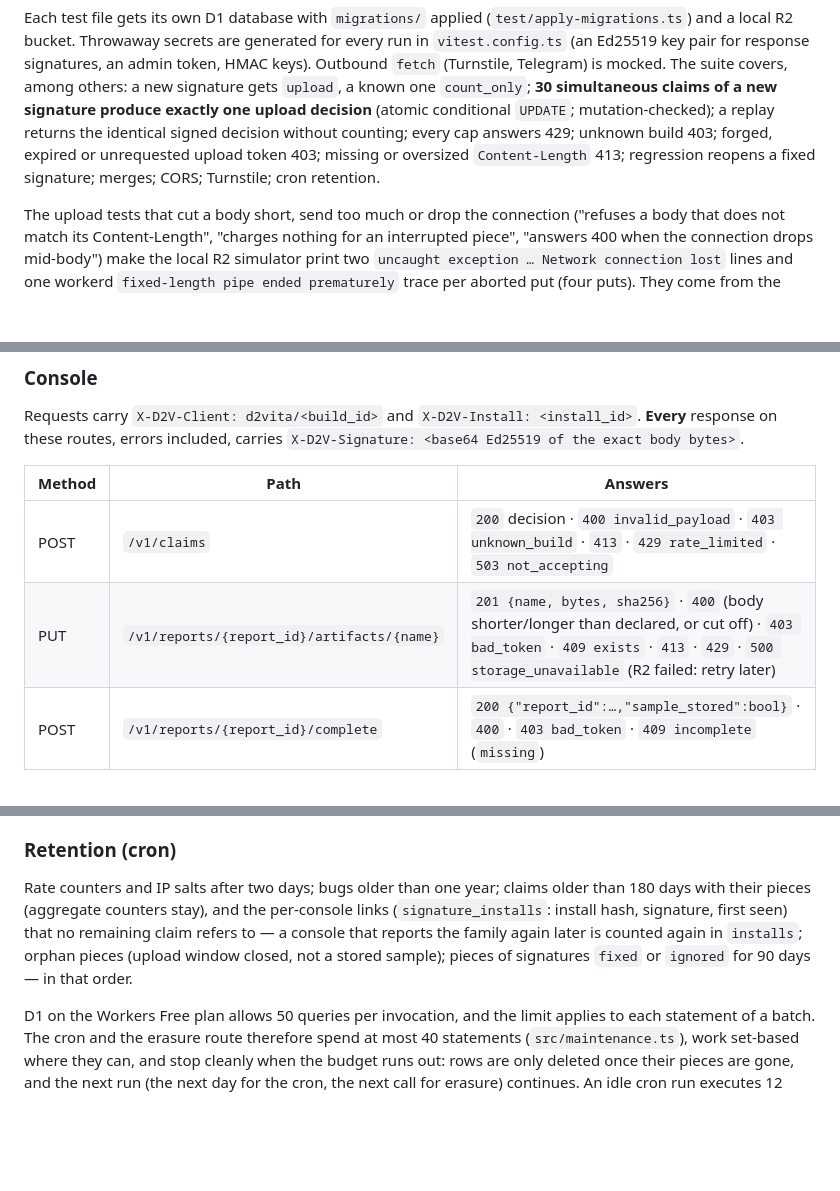
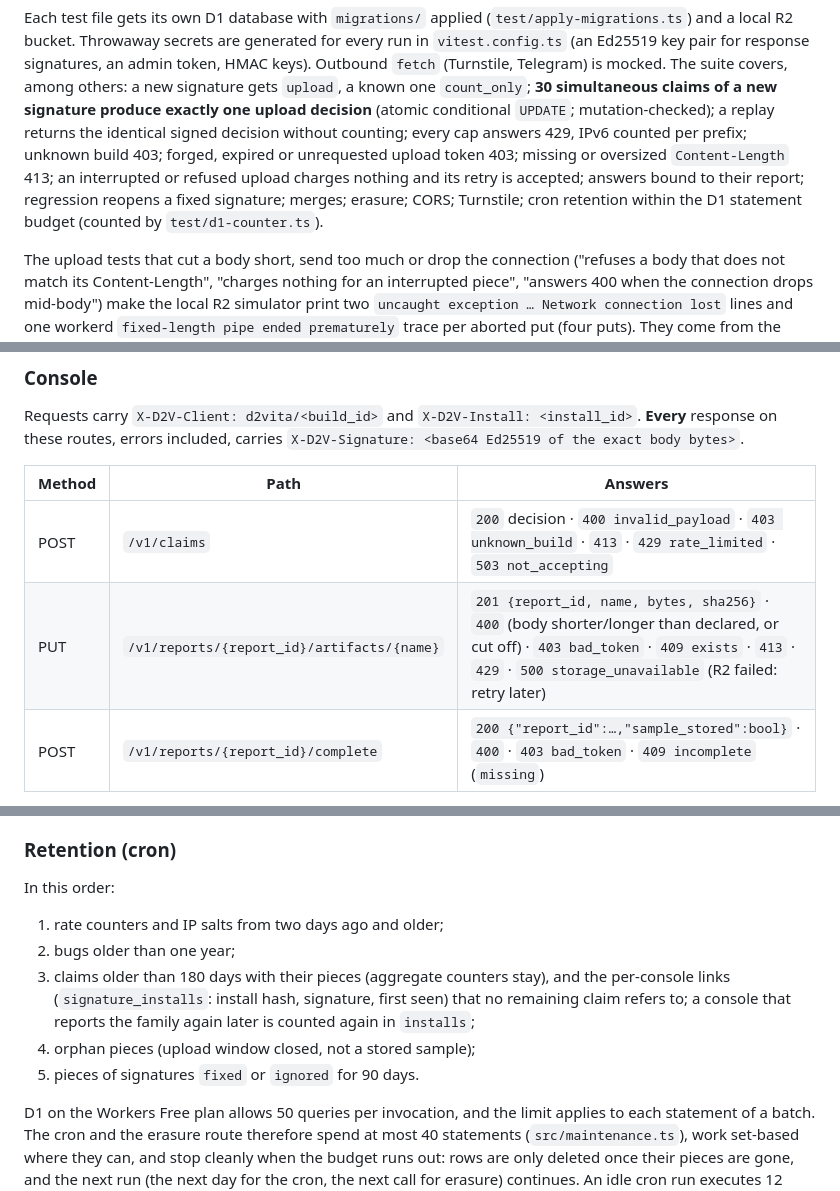
Before and after one commit to Franckrst/D2Vita-website, a Markdown page: api/README.md, 3 parts joined by grey strips. GitHub-like rendering; blank space fills up the shorter version.

Commit message:
api: README layout, PUT answer and retention list after the review fixes
Co-Authored-By: Claude Opus 5 <noreply@anthropic.com>
Claude-Session: https://claude.ai/code/session_016YV2ySxuScxYmstEqDV9Bx

```diff
--- a/api/README.md
+++ b/api/README.md
@@ -60,9 +61,12 @@ is mocked. The suite covers, among others: a new signature gets `upload`, a
 known one `count_only`; **30 simultaneous claims of a new signature produce
 exactly one upload decision** (atomic conditional `UPDATE`; mutation-checked);
 a replay returns the identical signed decision without counting; every cap
-answers 429; unknown build 403; forged, expired or unrequested upload token
-403; missing or oversized `Content-Length` 413; regression reopens a fixed
-signature; merges; CORS; Turnstile; cron retention.
+answers 429, IPv6 counted per prefix; unknown build 403; forged, expired or
+unrequested upload token 403; missing or oversized `Content-Length` 413; an
+interrupted or refused upload charges nothing and its retry is accepted;
+answers bound to their report; regression reopens a fixed signature; merges;
+erasure; CORS; Turnstile; cron retention within the D1 statement budget
+(counted by `test/d1-counter.ts`).
 
 The upload tests that cut a body short, send too much or drop the connection
 ("refuses a body that does not match its Content-Length", "charges nothing for
@@ -119,7 +123,7 @@ Requests carry `X-D2V-Client: d2vita/<build_id>` and `X-D2V-Install: <install_id
 | Method | Path | Answers |
 |---|---|---|
 | POST | `/v1/claims` | `200` decision · `400 invalid_payload` · `403 unknown_build` · `413` · `429 rate_limited` · `503 not_accepting` |
-| PUT | `/v1/reports/{report_id}/artifacts/{name}` | `201 {name, bytes, sha256}` · `400` (body shorter/longer than declared, or cut off) · `403 bad_token` · `409 exists` · `413` · `429` · `500 storage_unavailable` (R2 failed: retry later) |
+| PUT | `/v1/reports/{report_id}/artifacts/{name}` | `201 {report_id, name, bytes, sha256}` · `400` (body shorter/longer than declared, or cut off) · `403 bad_token` · `409 exists` · `413` · `429` · `500 storage_unavailable` (R2 failed: retry later) |
 | POST | `/v1/reports/{report_id}/complete` | `200 {"report_id":…,"sample_stored":bool}` · `400` · `403 bad_token` · `409 incomplete` (`missing`) |
 
 Decision (`action` is `upload` or `count_only`; `upload` is `null` for `count_only`):
@@ -230,13 +234,16 @@ claims off, or move to D1 paid (10 GB).
 
 ### Retention (cron)
 
-Rate counters and IP salts after two days; bugs older than one year; claims
-older than 180 days with their pieces (aggregate counters stay), and the
-per-console links (`signature_installs`: install hash, signature, first seen)
-that no remaining claim refers to — a console that reports the family again
-later is counted again in `installs`; orphan pieces
-(upload window closed, not a stored sample); pieces of signatures `fixed` or
-`ignored` for 90 days — in that order.
+In this order:
+
+1. rate counters and IP salts from two days ago and older;
+2. bugs older than one year;
+3. claims older than 180 days with their pieces (aggregate counters stay), and
+   the per-console links (`signature_installs`: install hash, signature, first
+   seen) that no remaining claim refers to; a console that reports the family
+   again later is counted again in `installs`;
+4. orphan pieces (upload window closed, not a stored sample);
+5. pieces of signatures `fixed` or `ignored` for 90 days.
 
 D1 on the Workers Free plan allows 50 queries per invocation, and the limit
 applies to each statement of a batch. The cron and the erasure route therefore
```
Also changed, not shown: other parts of api/README.md (+1 -0 lines).
